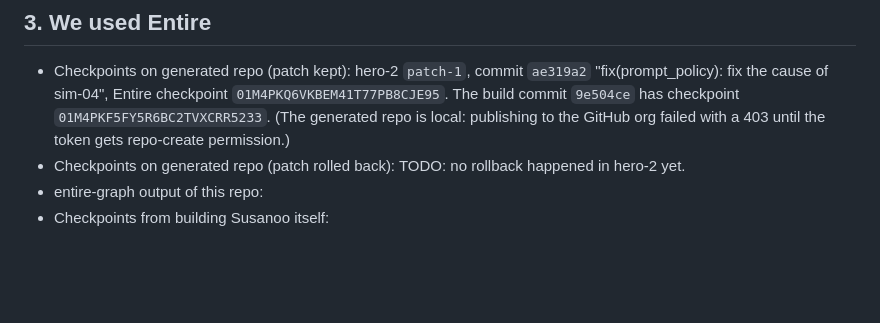
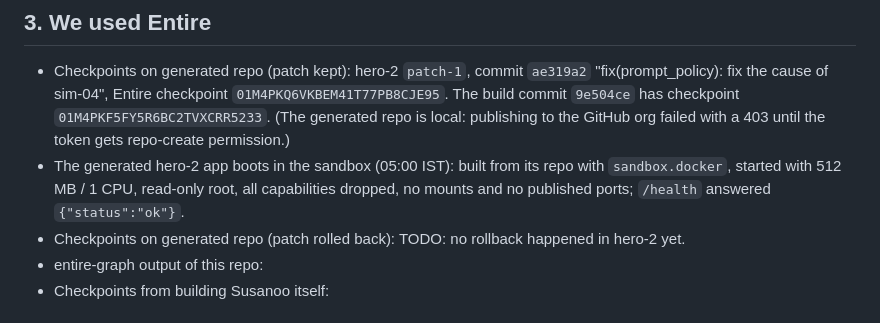
Before and after one commit to JugaadChhabra/Susanoo, a Markdown page: EVIDENCE.md, the part around the change. Rendered like a GitHub page; blank space fills up the shorter version.

Commit message:
docs(evidence): generated hero app boots in the capped sandbox

```diff
--- a/EVIDENCE.md
+++ b/EVIDENCE.md
@@ -30,6 +30,7 @@ Backup spec, **backup-2** (05:20 IST; `docs/evidence/backup-2-run.json`): Susano
 
 ## 3. We used Entire
 - Checkpoints on generated repo (patch kept): hero-2 `patch-1`, commit `ae319a2` "fix(prompt_policy): fix the cause of sim-04", Entire checkpoint `01M4PKQ6VKBEM41T77PB8CJE95`. The build commit `9e504ce` has checkpoint `01M4PKF5FY5R6BC2TVXCRR5233`. (The generated repo is local: publishing to the GitHub org failed with a 403 until the token gets repo-create permission.)
+- The generated hero-2 app boots in the sandbox (05:00 IST): built from its repo with `sandbox.docker`, started with 512 MB / 1 CPU, read-only root, all capabilities dropped, no mounts and no published ports; `/health` answered `{"status":"ok"}`.
 - Checkpoints on generated repo (patch rolled back): TODO: no rollback happened in hero-2 yet.
 - entire-graph output of this repo:
 - Checkpoints from building Susanoo itself:
```
